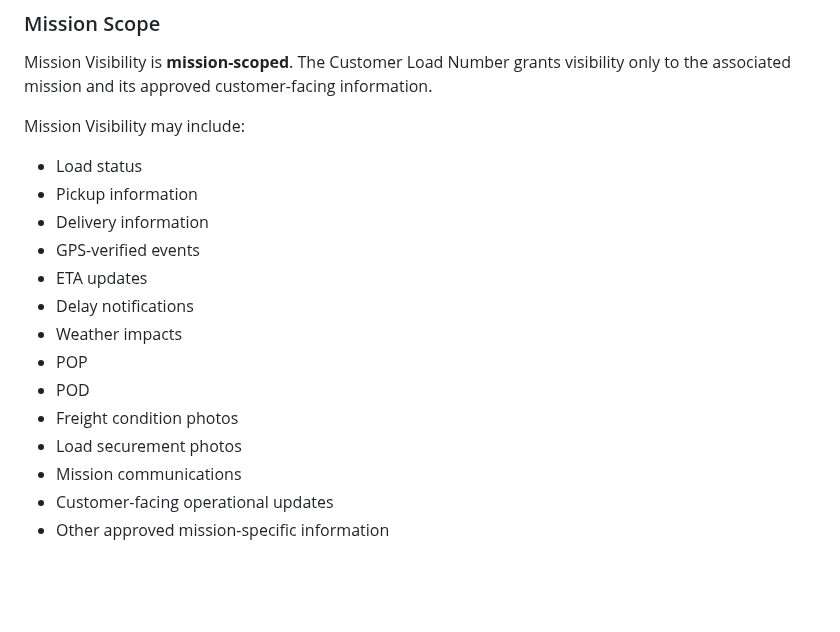
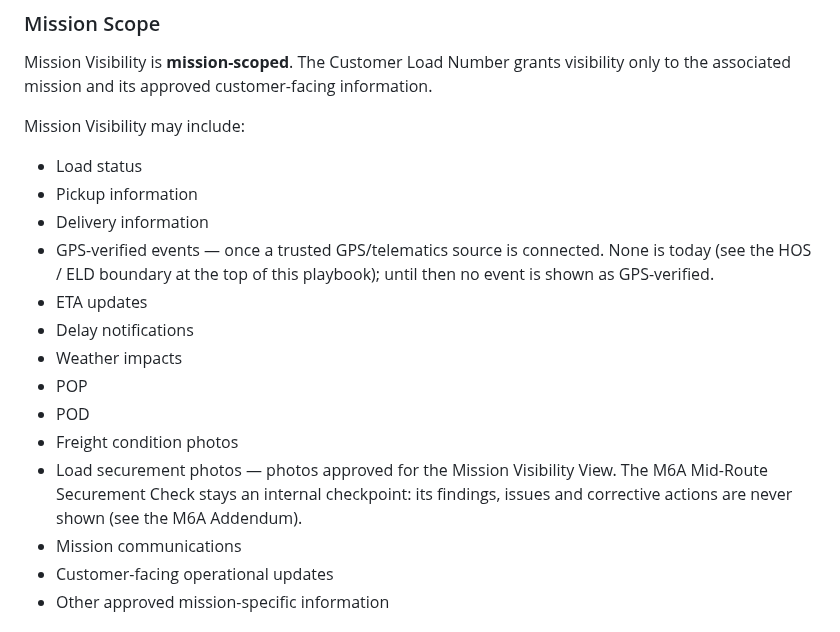
Before and after one commit to jax1313-outlook/Dispatch, a Markdown page: DISPATCH_OPERATIONAL_INTELLIGENCE_PLAYBOOK_v1.md, the part around one of its changes. Drawn GitHub-style; blank space fills up the shorter version.

```diff
--- a/DISPATCH_OPERATIONAL_INTELLIGENCE_PLAYBOOK_v1.md
+++ b/DISPATCH_OPERATIONAL_INTELLIGENCE_PLAYBOOK_v1.md
@@ -163,14 +163,14 @@ Mission Visibility may include:
 * Load status
 * Pickup information
 * Delivery information
-* GPS-verified events
+* GPS-verified events — once a trusted GPS/telematics source is connected. None is today (see the HOS / ELD boundary at the top of this playbook); until then no event is shown as GPS-verified.
 * ETA updates
 * Delay notifications
 * Weather impacts
 * POP
 * POD
 * Freight condition photos
-* Load securement photos
+* Load securement photos — photos approved for the Mission Visibility View. The M6A Mid-Route Securement Check stays an internal checkpoint: its findings, issues and corrective actions are never shown (see the M6A Addendum).
 * Mission communications
 * Customer-facing operational updates
 * Other approved mission-specific information
```
Also changed, not shown: other parts of DISPATCH_OPERATIONAL_INTELLIGENCE_PLAYBOOK_v1.md (+11 -5 lines), DECISION_LOG.md (+15 -0 lines), docs/connectors/PROVIDER_INSERTION.md (+4 -2 lines).
